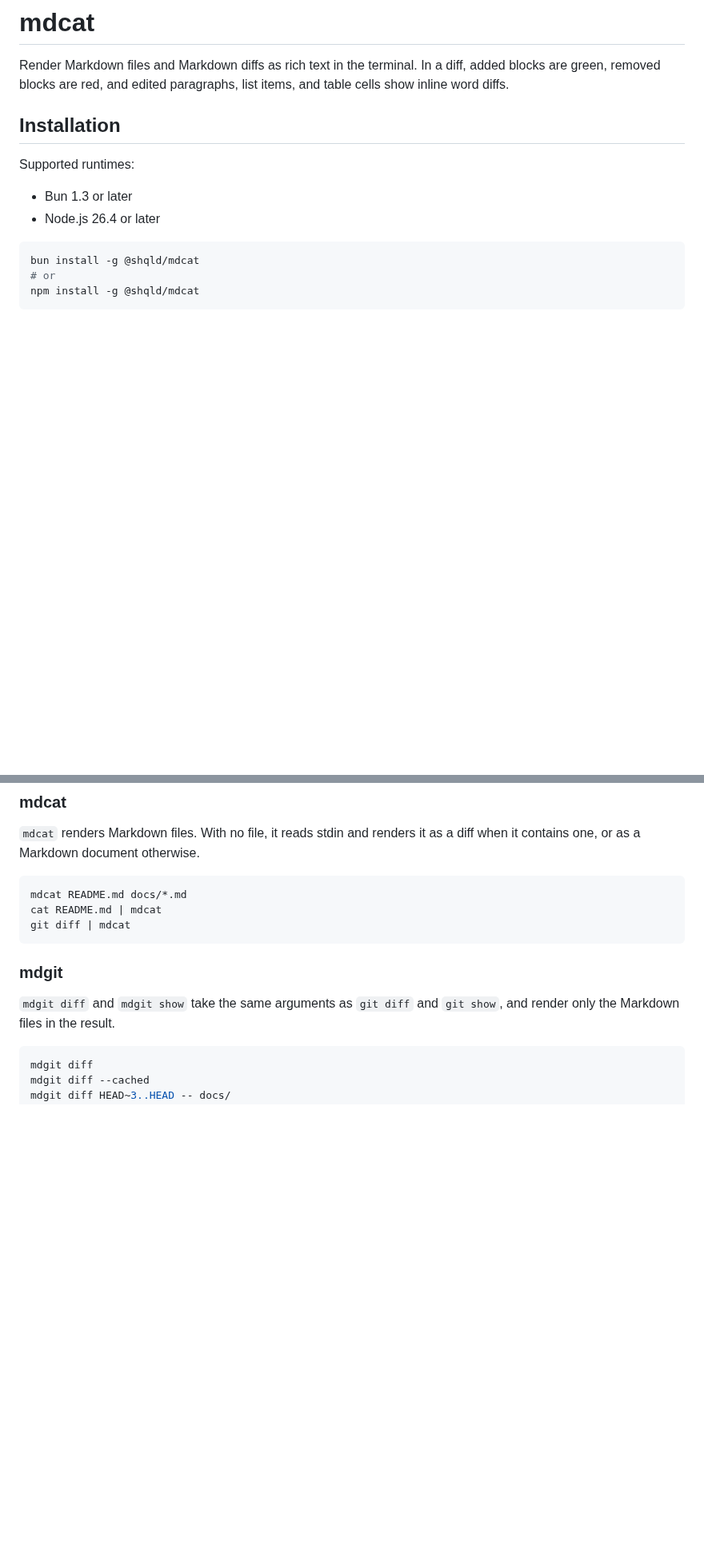
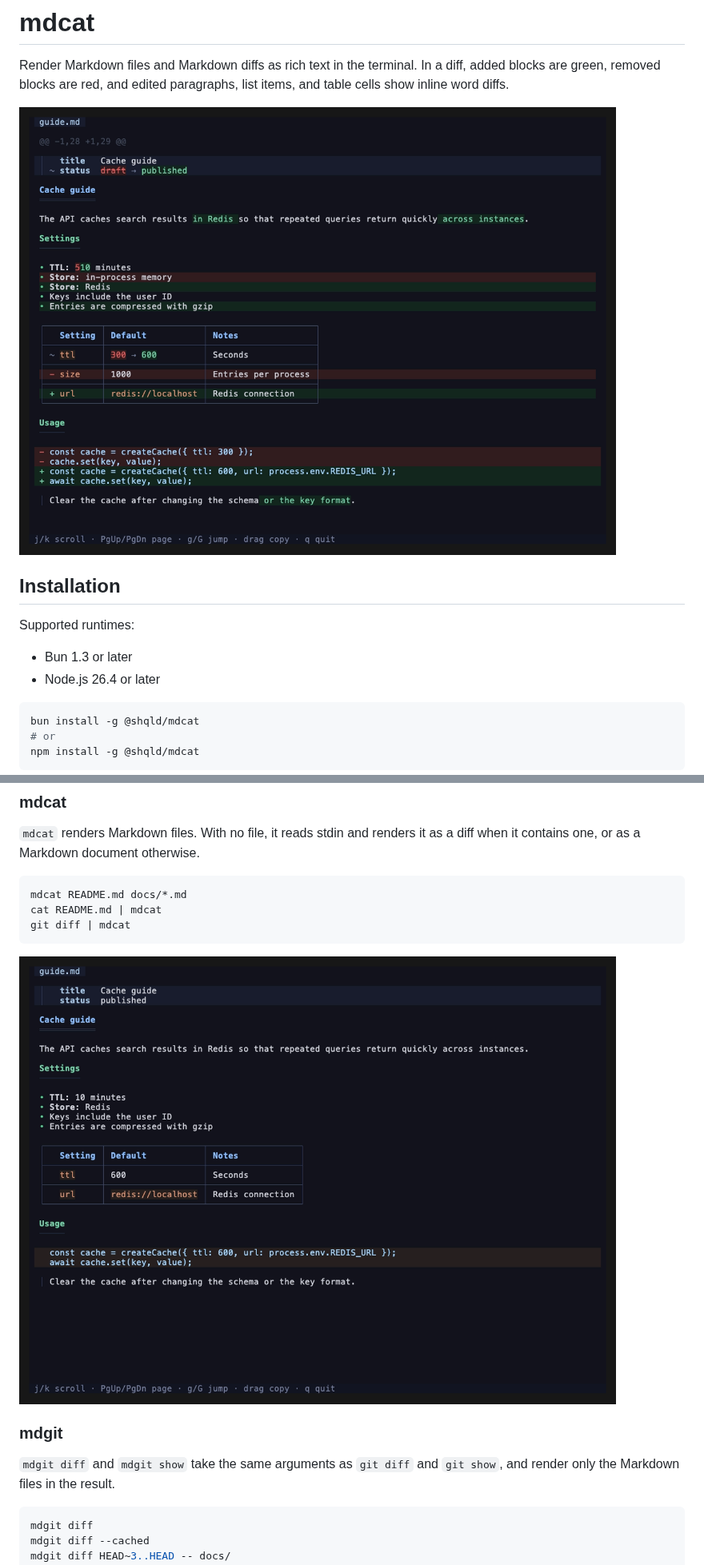
Before and after one commit to shqld/mdcat, a Markdown page: README.md, 2 parts joined by grey strips. Shown at 80% size. Drawn GitHub-style; pictures changed too: assets/mdcat.png (added), assets/mdgit-diff.png (added); blank space fills up the shorter version.

Commit message:
docs: add screenshots of mdcat and mdgit diff
Co-Authored-By: Claude Opus 5.5 (1M context) <noreply@anthropic.com>
Claude-Session: https://claude.ai/code/session_01EaLZVi8rQZeLCB9UvuBNTc

````diff
--- a/README.md
+++ b/README.md
@@ -1,6 +1,8 @@
 # mdcat
 
 Render Markdown files and Markdown diffs as rich text in the terminal. In a diff, added blocks are green, removed blocks are red, and edited paragraphs, list items, and table cells show inline word diffs.
+
+![mdgit diff rendering a change to a Markdown file](assets/mdgit-diff.png)
 
 ## Installation
 
@@ -28,6 +30,8 @@ mdcat README.md docs/*.md
 cat README.md | mdcat
 git diff | mdcat
 ```
+
+![mdcat rendering a Markdown file](assets/mdcat.png)
 
 ### mdgit
 
````
